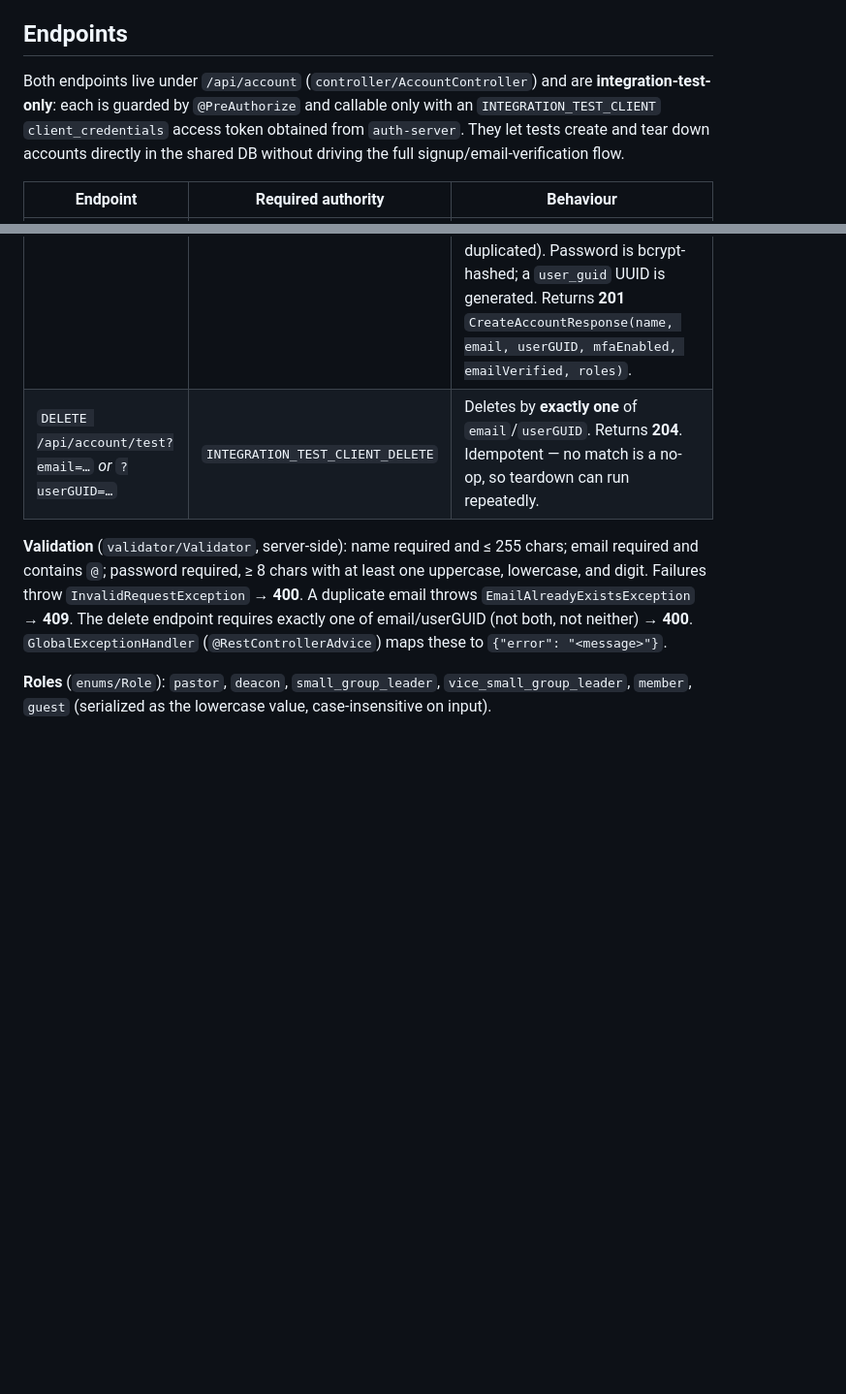
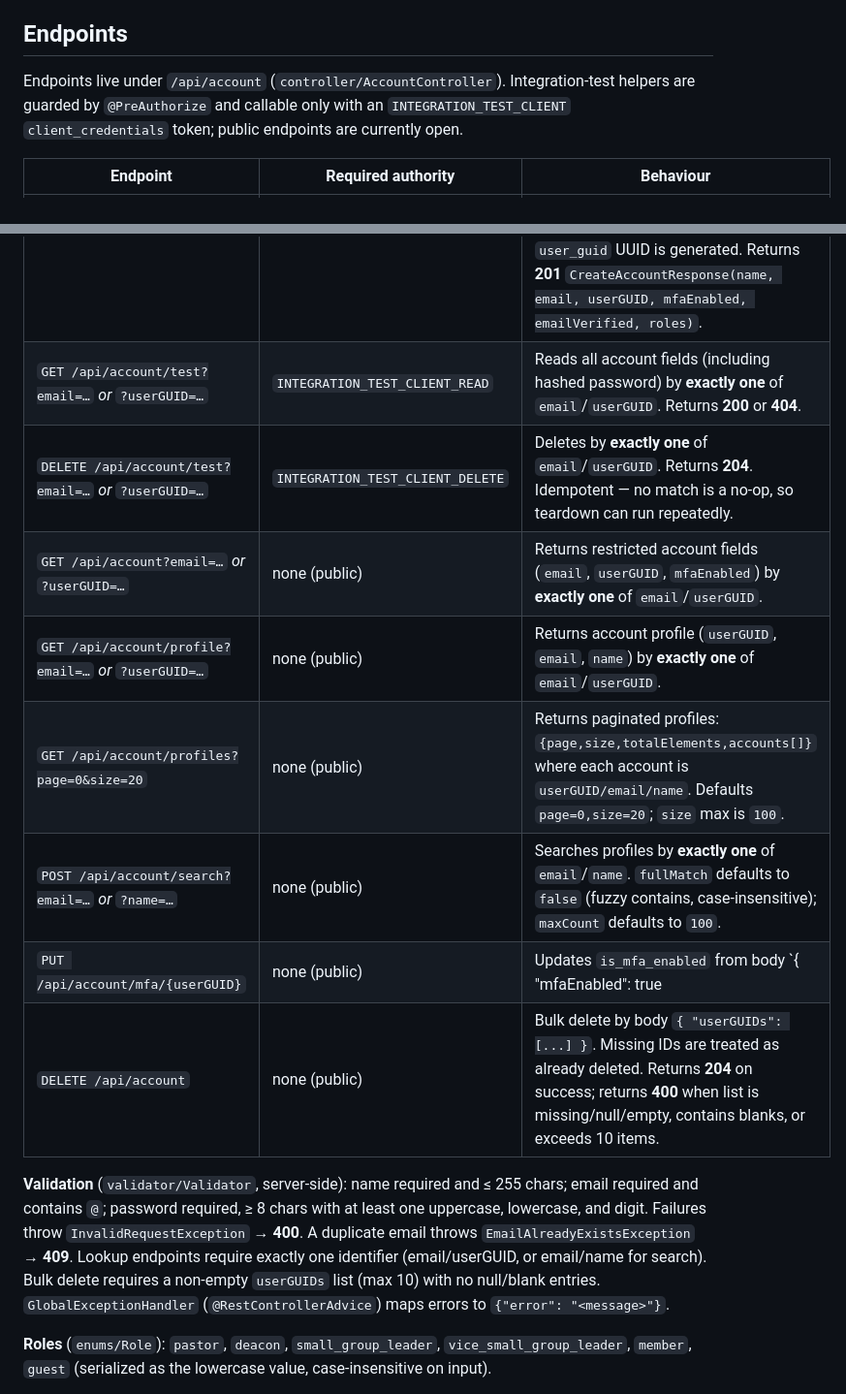
Before and after one commit to kuanhc96/roots-app, a Markdown page: account-management/README.md, 2 parts joined by grey strips. Shown at 97% size. Rendered like a GitHub page; blank space fills up the shorter version.

Commit message:
docs: update docs

```diff
--- a/account-management/README.md
+++ b/account-management/README.md
@@ -6,14 +6,21 @@ It reads and writes the **shared auth-server database** (`user_credential` and `
 
 ## Endpoints
 
-Both endpoints live under `/api/account` (`controller/AccountController`) and are **integration-test-only**: each is guarded by `@PreAuthorize` and callable only with an `INTEGRATION_TEST_CLIENT` `client_credentials` access token obtained from `auth-server`. They let tests create and tear down accounts directly in the shared DB without driving the full signup/email-verification flow.
+Endpoints live under `/api/account` (`controller/AccountController`). Integration-test helpers are guarded by `@PreAuthorize` and callable only with an `INTEGRATION_TEST_CLIENT` `client_credentials` token; public endpoints are currently open.
 
 | Endpoint | Required authority | Behaviour |
 |---|---|---|
 | `POST /api/account/test` | `INTEGRATION_TEST_CLIENT_WRITE` | Creates an account from `CreateAccountRequest(name, email, password, mfaEnabled?, emailVerified?, roles?)`. `mfaEnabled` defaults to `true`, `emailVerified` to `false`; the `MEMBER` role is always added plus any requested roles (de-duplicated). Password is bcrypt-hashed; a `user_guid` UUID is generated. Returns **201** `CreateAccountResponse(name, email, userGUID, mfaEnabled, emailVerified, roles)`. |
+| `GET /api/account/test?email=…` *or* `?userGUID=…` | `INTEGRATION_TEST_CLIENT_READ` | Reads all account fields (including hashed password) by **exactly one** of `email`/`userGUID`. Returns **200** or **404**. |
 | `DELETE /api/account/test?email=…` *or* `?userGUID=…` | `INTEGRATION_TEST_CLIENT_DELETE` | Deletes by **exactly one** of `email`/`userGUID`. Returns **204**. Idempotent — no match is a no-op, so teardown can run repeatedly. |
+| `GET /api/account?email=…` *or* `?userGUID=…` | none (public) | Returns restricted account fields (`email`, `userGUID`, `mfaEnabled`) by **exactly one** of `email`/`userGUID`. |
+| `GET /api/account/profile?email=…` *or* `?userGUID=…` | none (public) | Returns account profile (`userGUID`, `email`, `name`) by **exactly one** of `email`/`userGUID`. |
+| `GET /api/account/profiles?page=0&size=20` | none (public) | Returns paginated profiles: `{page,size,totalElements,accounts[]}` where each account is `userGUID/email/name`. Defaults `page=0,size=20`; `size` max is `100`. |
+| `POST /api/account/search?email=…` *or* `?name=…` | none (public) | Searches profiles by **exactly one** of `email`/`name`. `fullMatch` defaults to `false` (fuzzy contains, case-insensitive); `maxCount` defaults to `100`. |
+| `PUT /api/account/mfa/{userGUID}` | none (public) | Updates `is_mfa_enabled` from body `{ "mfaEnabled": true|false }` and returns `{ "userGUID", "mfaEnabled" }`. |
+| `DELETE /api/account` | none (public) | Bulk delete by body `{ "userGUIDs": [...] }`. Missing IDs are treated as already deleted. Returns **204** on success; returns **400** when list is missing/null/empty, contains blanks, or exceeds 10 items. |
 
-**Validation** (`validator/Validator`, server-side): name required and ≤ 255 chars; email required and contains `@`; password required, ≥ 8 chars with at least one uppercase, lowercase, and digit. Failures throw `InvalidRequestException` → **400**. A duplicate email throws `EmailAlreadyExistsException` → **409**. The delete endpoint requires exactly one of email/userGUID (not both, not neither) → **400**. `GlobalExceptionHandler` (`@RestControllerAdvice`) maps these to `{"error": "<message>"}`.
+**Validation** (`validator/Validator`, server-side): name required and ≤ 255 chars; email required and contains `@`; password required, ≥ 8 chars with at least one uppercase, lowercase, and digit. Failures throw `InvalidRequestException` → **400**. A duplicate email throws `EmailAlreadyExistsException` → **409**. Lookup endpoints require exactly one identifier (email/userGUID, or email/name for search). Bulk delete requires a non-empty `userGUIDs` list (max 10) with no null/blank entries. `GlobalExceptionHandler` (`@RestControllerAdvice`) maps errors to `{"error": "<message>"}`.
 
 **Roles** (`enums/Role`): `pastor`, `deacon`, `small_group_leader`, `vice_small_group_leader`, `member`, `guest` (serialized as the lowercase value, case-insensitive on input).
 
```
